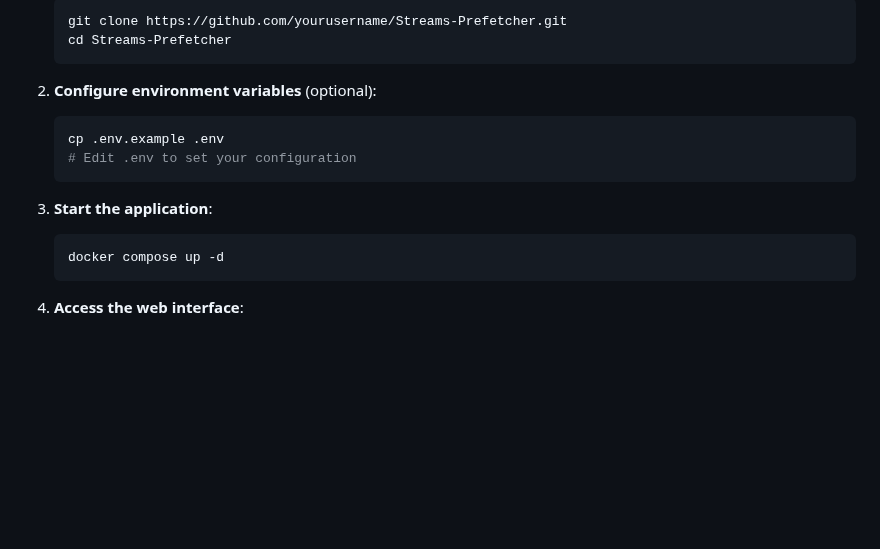
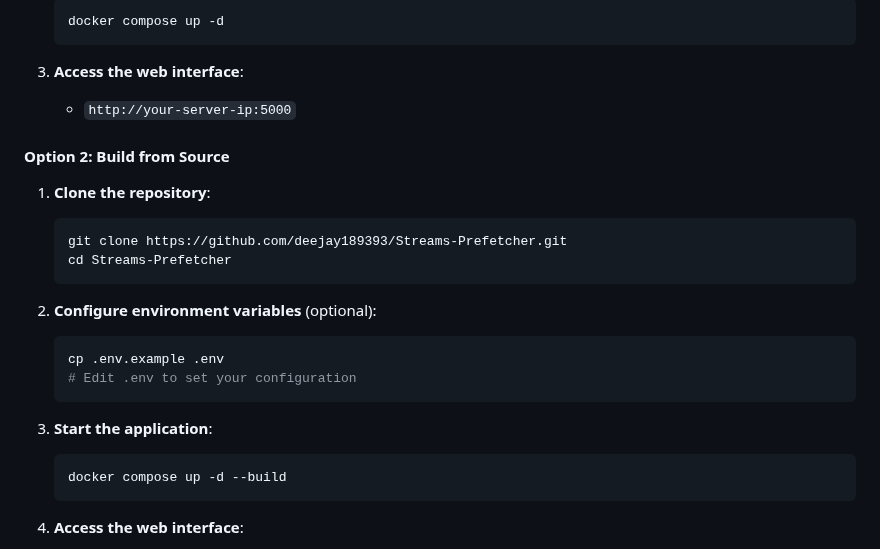
Before and after one commit to deejay189393/Streams-Prefetcher, a Markdown page: README.md, the part around one of its changes. GitHub-like rendering; blank space fills up the shorter version.

````diff
--- a/README.md
+++ b/README.md
@@ -109,5 +169,15 @@ A modern web-based tool that warms up **self-hosted Stremio addon caches** by pr
    ```bash
-   git clone https://github.com/yourusername/Streams-Prefetcher.git
+   docker compose up -d
+   ```
+
+3. **Access the web interface**:
+   - `http://your-server-ip:5000`
+
+#### Option 2: Build from Source
+
+1. **Clone the repository**:
+   ```bash
+   git clone https://github.com/deejay189393/Streams-Prefetcher.git
    cd Streams-Prefetcher
    ```
 
@@ -119,7 +189,7 @@ A modern web-based tool that warms up **self-hosted Stremio addon caches** by pr
 
 3. **Start the application**:
    ```bash
-   docker compose up -d
+   docker compose up -d --build
    ```
 
 4. **Access the web interface**:
````
Also changed, not shown: other parts of README.md (+61 -1 lines).
